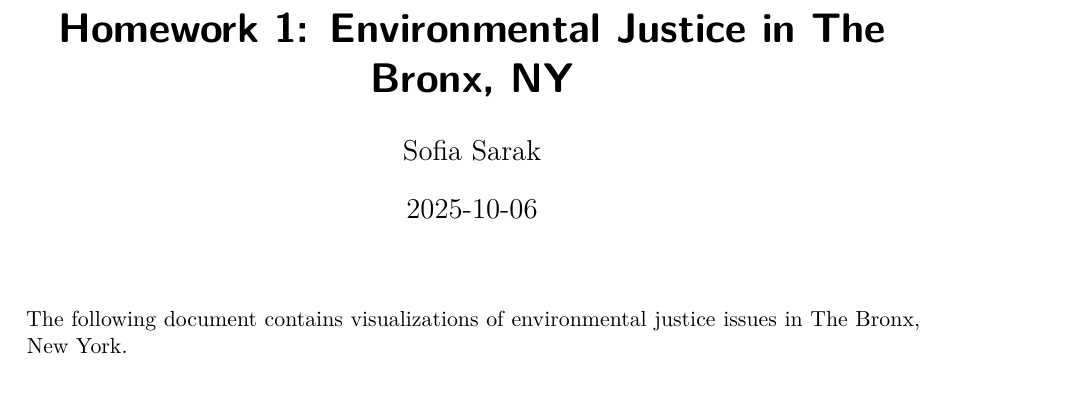
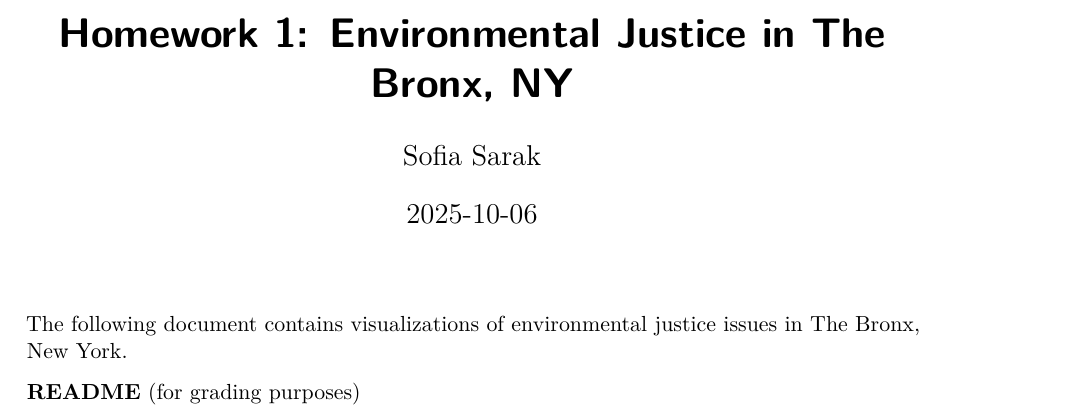
Before and after one commit to sofiasarak/eds223-homework1, a Quarto document (ej_screen.qmd): part of page 1 of 5 before the commit and part of page 1 of 6 after it, cut so that both start at the same text. The pictures show the output file ej_screen.pdf that the author committed with the source.

Commit message:
Final homework resubmission

```diff
--- a/ej_screen.qmd
+++ b/ej_screen.qmd
@@ -13,6 +13,10 @@ knitr:
 ---
 
 The following document contains visualizations of environmental justice issues in The Bronx, New York.
+
+**README** (for grading purposes)
+
+![](images/READMEhw1.png){width="563"}
 
 ### Loading in Necessary Packages
 
```
Also changed, not shown: ej_screen.pdf, images/READMEhw1.png (added), ej_screen.qmd (1 more changed lines), 1 other file.
